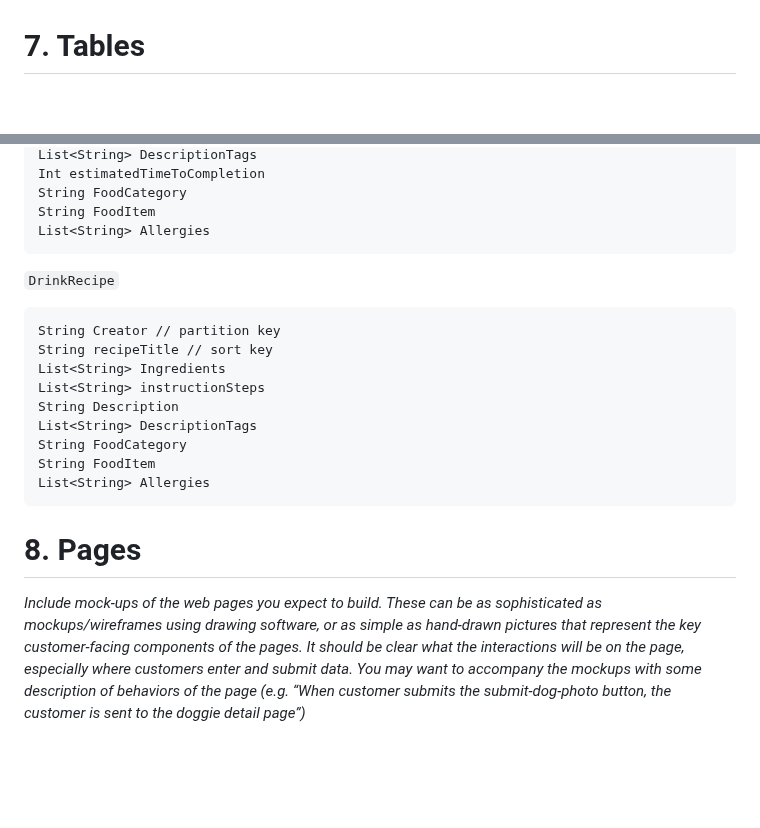
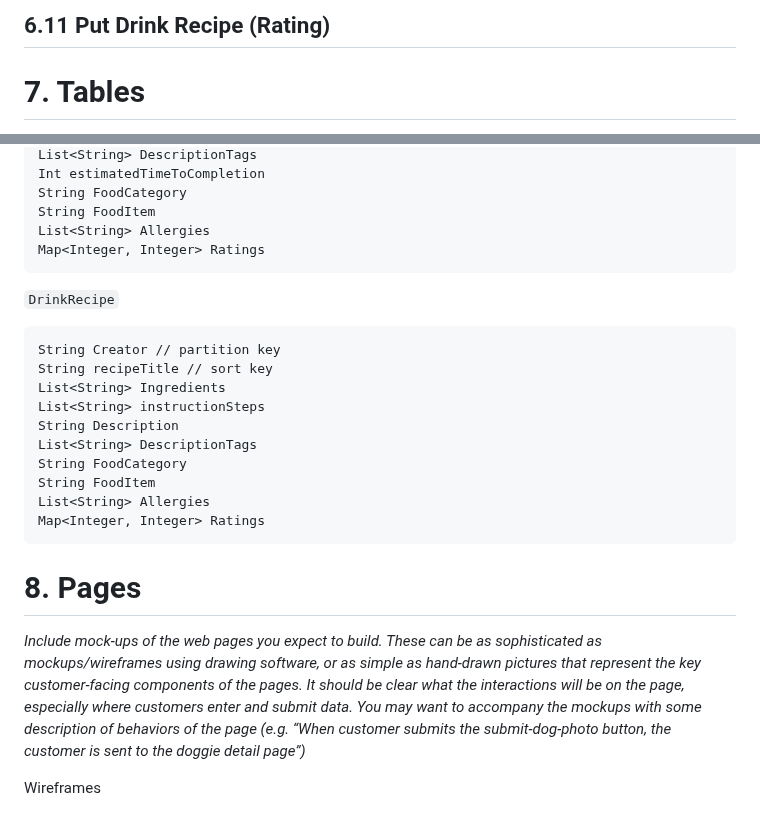
Before and after one commit to cfowler02/TheCookBook, a Markdown page: resources/design-document.md, 2 parts joined by grey strips. Drawn GitHub-style; blank space fills up the shorter version.

````diff
--- a/resources/design-document.md
+++ b/resources/design-document.md
@@ -80,3 +130,4 @@ _(repeat, but you can use shorthand here, indicating what is different, likely p
+## 6.11 Put Drink Recipe (Rating)
 
 # 7. Tables
 
@@ -94,6 +145,7 @@ Int estimatedTimeToCompletion
 String FoodCategory
 String FoodItem
 List<String> Allergies
+Map<Integer, Integer> Ratings
 ```
 
 `DrinkRecipe`
@@ -107,8 +159,11 @@ List<String> DescriptionTags
 String FoodCategory
 String FoodItem
 List<String> Allergies
+Map<Integer, Integer> Ratings
 ```
 
 # 8. Pages
 
 _Include mock-ups of the web pages you expect to build. These can be as sophisticated as mockups/wireframes using drawing software, or as simple as hand-drawn pictures that represent the key customer-facing components of the pages. It should be clear what the interactions will be on the page, especially where customers enter and submit data. You may want to accompany the mockups with some description of behaviors of the page (e.g. “When customer submits the submit-dog-photo button, the customer is sent to the doggie detail page”)_
+
+Wireframes
````
Also changed, not shown: other parts of resources/design-document.md (+53 -3 lines).
